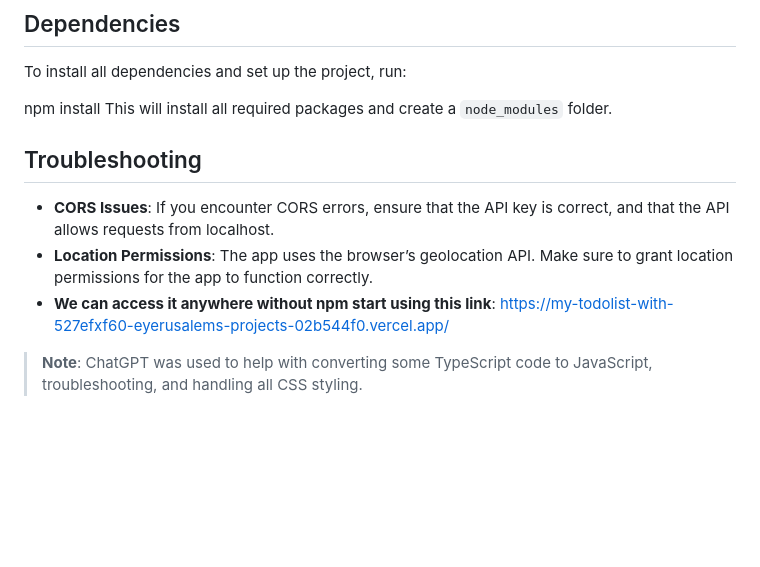
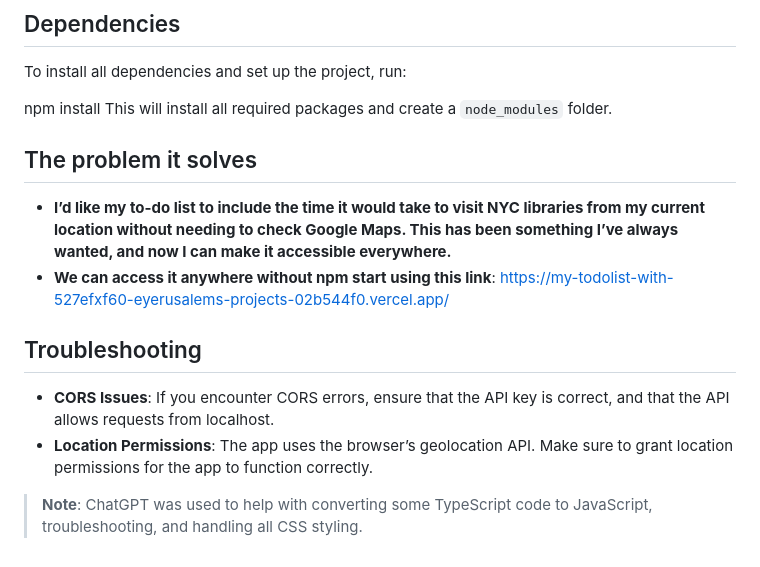
Before and after one commit to EyerusalemHawoltu/My_cool_NYC_Todlist, a Markdown page: README.md, the part around the change. Rendered like a GitHub page; blank space fills up the shorter version.

Commit message:
Added stuff to readme

```diff
--- a/README.md
+++ b/README.md
@@ -85,10 +85,13 @@ To install all dependencies and set up the project, run:
 
 npm install
 This will install all required packages and create a `node_modules` folder.
+## The problem it solves
+- **I’d like my to-do list to include the time it would take to visit NYC libraries from my current location without needing to check Google Maps. This has been something I’ve always wanted, and now I can make it accessible everywhere.**
+- **We can access it anywhere without npm start using this link**: https://my-todolist-with-527efxf60-eyerusalems-projects-02b544f0.vercel.app/
 
 ## Troubleshooting
 
 - **CORS Issues**: If you encounter CORS errors, ensure that the API key is correct, and that the API allows requests from localhost.
 - **Location Permissions**: The app uses the browser’s geolocation API. Make sure to grant location permissions for the app to function correctly.
-- **We can access it anywhere without npm start using this link**: https://my-todolist-with-527efxf60-eyerusalems-projects-02b544f0.vercel.app/
+
 > **Note**: ChatGPT was used to help with converting some TypeScript code to JavaScript, troubleshooting, and handling all CSS styling.
```
